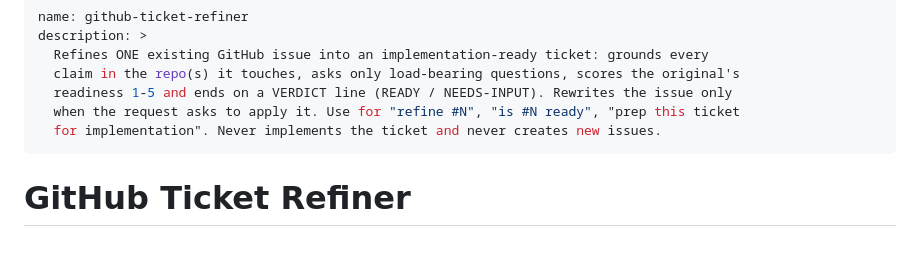
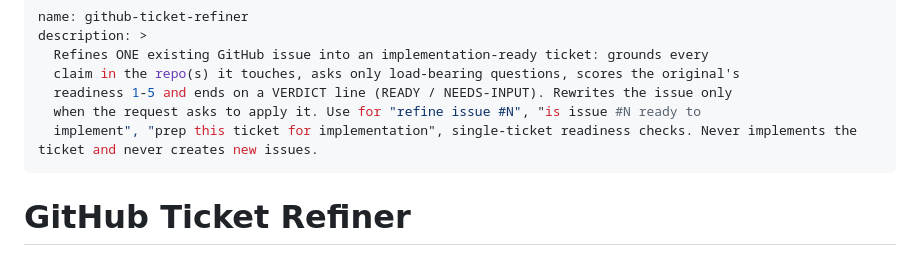
Before and after one commit to wonkylabz/otto, a Markdown page: capabilities/optional/github-ticket-refiner.md, the part around the change. GitHub-like rendering.

```diff
--- a/capabilities/optional/github-ticket-refiner.md
+++ b/capabilities/optional/github-ticket-refiner.md
@@ -4,8 +4,8 @@ description: >
   Refines ONE existing GitHub issue into an implementation-ready ticket: grounds every
   claim in the repo(s) it touches, asks only load-bearing questions, scores the original's
   readiness 1-5 and ends on a VERDICT line (READY / NEEDS-INPUT). Rewrites the issue only
-  when the request asks to apply it. Use for "refine #N", "is #N ready", "prep this ticket
-  for implementation". Never implements the ticket and never creates new issues.
+  when the request asks to apply it. Use for "refine issue #N", "is issue #N ready to
+  implement", "prep this ticket for implementation", single-ticket readiness checks. Never implements the ticket and never creates new issues.
 ---
 
 # GitHub Ticket Refiner
```
Also changed, not shown: capabilities/optional/explain-like-a-story.md (+3 -3 lines).
